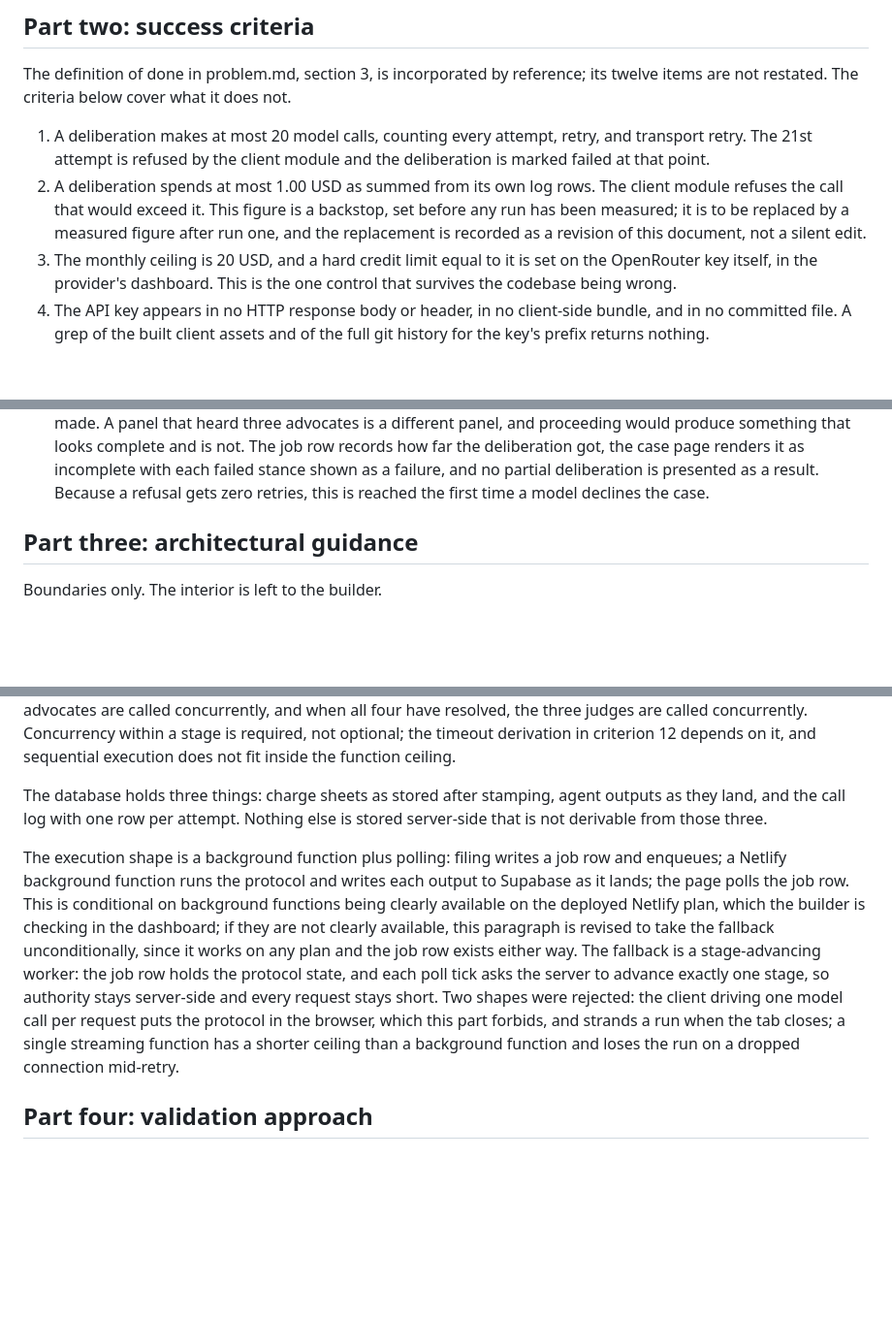
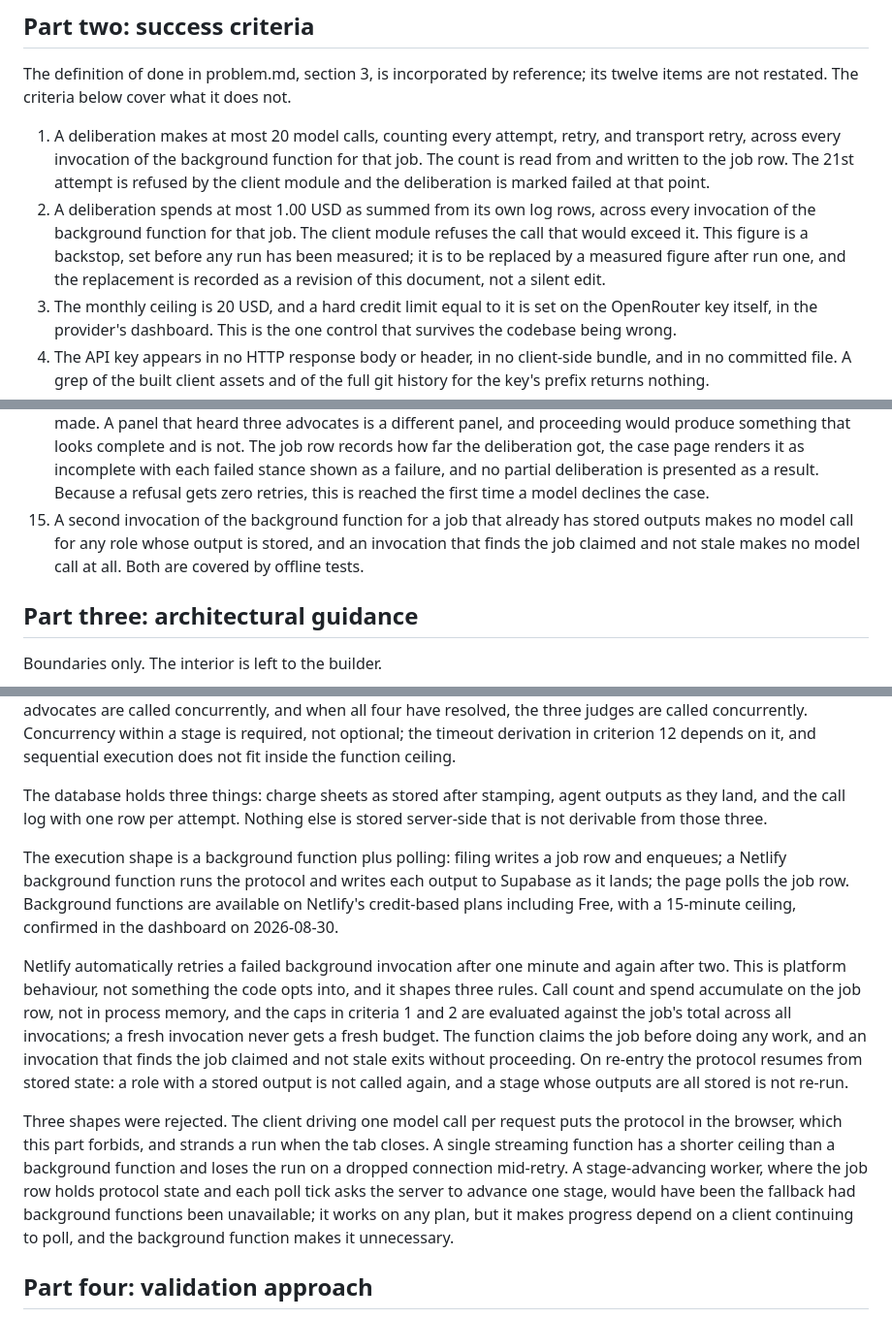
Before and after one commit to ShaharAviram1/Tribunal, a Markdown page: spec.md, 3 parts joined by grey strips. Shown at 97% size. GitHub-like rendering; blank space fills up the shorter version.

Commit message:
Account for the platform re-invoking the function
Netlify retries a failed background invocation on its own, after
one minute and again after two. A deliberation that keeps its call
count and spend in process memory gets a fresh budget on every
retry and runs the panel twice. Budget therefore lives on the job
row across invocations, the function claims the job before working,
and re-entry resumes from stored outputs. Background functions
confirmed available on the deployed plan; the execution shape is
now unconditional and the stage-advancing worker is recorded as a
rejected alternative.

Co-Authored-By: Claude Fable 5 <noreply@anthropic.com>
Claude-Session: https://claude.ai/code/session_01FbDenWWyLPJrPFKQrNyRjT

```diff
--- a/spec.md
+++ b/spec.md
@@ -12,8 +12,8 @@ This reason settles questions this document does not anticipate. Where the speci
 
 The definition of done in problem.md, section 3, is incorporated by reference; its twelve items are not restated. The criteria below cover what it does not.
 
-1. A deliberation makes at most 20 model calls, counting every attempt, retry, and transport retry. The 21st attempt is refused by the client module and the deliberation is marked failed at that point.
-2. A deliberation spends at most 1.00 USD as summed from its own log rows. The client module refuses the call that would exceed it. This figure is a backstop, set before any run has been measured; it is to be replaced by a measured figure after run one, and the replacement is recorded as a revision of this document, not a silent edit.
+1. A deliberation makes at most 20 model calls, counting every attempt, retry, and transport retry, across every invocation of the background function for that job. The count is read from and written to the job row. The 21st attempt is refused by the client module and the deliberation is marked failed at that point.
+2. A deliberation spends at most 1.00 USD as summed from its own log rows, across every invocation of the background function for that job. The client module refuses the call that would exceed it. This figure is a backstop, set before any run has been measured; it is to be replaced by a measured figure after run one, and the replacement is recorded as a revision of this document, not a silent edit.
 3. The monthly ceiling is 20 USD, and a hard credit limit equal to it is set on the OpenRouter key itself, in the provider's dashboard. This is the one control that survives the codebase being wrong.
 4. The API key appears in no HTTP response body or header, in no client-side bundle, and in no committed file. A grep of the built client assets and of the full git history for the key's prefix returns nothing.
 5. The offline test suite passes with zero live model calls. The suite runs with no API key in the environment, and a test that reaches the network fails.
@@ -26,6 +26,7 @@ The definition of done in problem.md, section 3, is incorporated by reference; i
 12. Each call has a timeout of 60 seconds. Derivation: the protocol has two concurrent stages, advocates then judges; the worst case is 2 stages times 60 seconds times 4 attempts per role, which is 480 seconds, inside a 15-minute background function ceiling with margin. Run sequentially, the same worst case is 7 roles times 60 seconds times 4 attempts, 1680 seconds, which does not fit.
 13. The advocate stage's wall clock, as recorded in the log, is less than the sum of the four advocates' latencies in the log. This is the observable evidence that the four calls ran concurrently.
 14. If fewer than four advocate stances succeed, the deliberation stops before the judge stage. No judge call is made. A panel that heard three advocates is a different panel, and proceeding would produce something that looks complete and is not. The job row records how far the deliberation got, the case page renders it as incomplete with each failed stance shown as a failure, and no partial deliberation is presented as a result. Because a refusal gets zero retries, this is reached the first time a model declines the case.
+15. A second invocation of the background function for a job that already has stored outputs makes no model call for any role whose output is stored, and an invocation that finds the job claimed and not stale makes no model call at all. Both are covered by offline tests.
 
 ## Part three: architectural guidance
 
@@ -35,7 +36,11 @@ The API key lives in the server environment on Netlify and nowhere else. The bro
 
 The database holds three things: charge sheets as stored after stamping, agent outputs as they land, and the call log with one row per attempt. Nothing else is stored server-side that is not derivable from those three.
 
-The execution shape is a background function plus polling: filing writes a job row and enqueues; a Netlify background function runs the protocol and writes each output to Supabase as it lands; the page polls the job row. This is conditional on background functions being clearly available on the deployed Netlify plan, which the builder is checking in the dashboard; if they are not clearly available, this paragraph is revised to take the fallback unconditionally, since it works on any plan and the job row exists either way. The fallback is a stage-advancing worker: the job row holds the protocol state, and each poll tick asks the server to advance exactly one stage, so authority stays server-side and every request stays short. Two shapes were rejected: the client driving one model call per request puts the protocol in the browser, which this part forbids, and strands a run when the tab closes; a single streaming function has a shorter ceiling than a background function and loses the run on a dropped connection mid-retry.
+The execution shape is a background function plus polling: filing writes a job row and enqueues; a Netlify background function runs the protocol and writes each output to Supabase as it lands; the page polls the job row. Background functions are available on Netlify's credit-based plans including Free, with a 15-minute ceiling, confirmed in the dashboard on 2026-08-30.
+
+Netlify automatically retries a failed background invocation after one minute and again after two. This is platform behaviour, not something the code opts into, and it shapes three rules. Call count and spend accumulate on the job row, not in process memory, and the caps in criteria 1 and 2 are evaluated against the job's total across all invocations; a fresh invocation never gets a fresh budget. The function claims the job before doing any work, and an invocation that finds the job claimed and not stale exits without proceeding. On re-entry the protocol resumes from stored state: a role with a stored output is not called again, and a stage whose outputs are all stored is not re-run.
+
+Three shapes were rejected. The client driving one model call per request puts the protocol in the browser, which this part forbids, and strands a run when the tab closes. A single streaming function has a shorter ceiling than a background function and loses the run on a dropped connection mid-retry. A stage-advancing worker, where the job row holds protocol state and each poll tick asks the server to advance one stage, would have been the fallback had background functions been unavailable; it works on any plan, but it makes progress depend on a client continuing to poll, and the background function makes it unnecessary.
 
 ## Part four: validation approach
 
```
Also changed, not shown: other parts of spec.md (+1 -0 lines).
